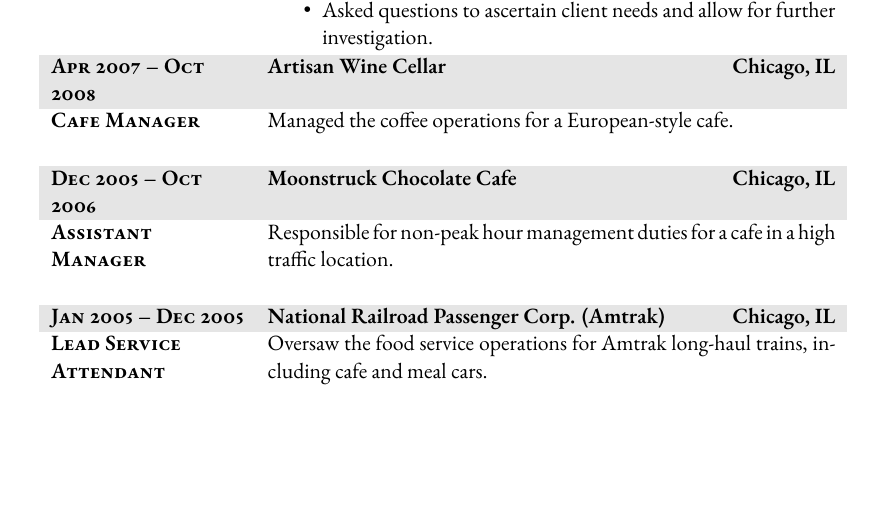
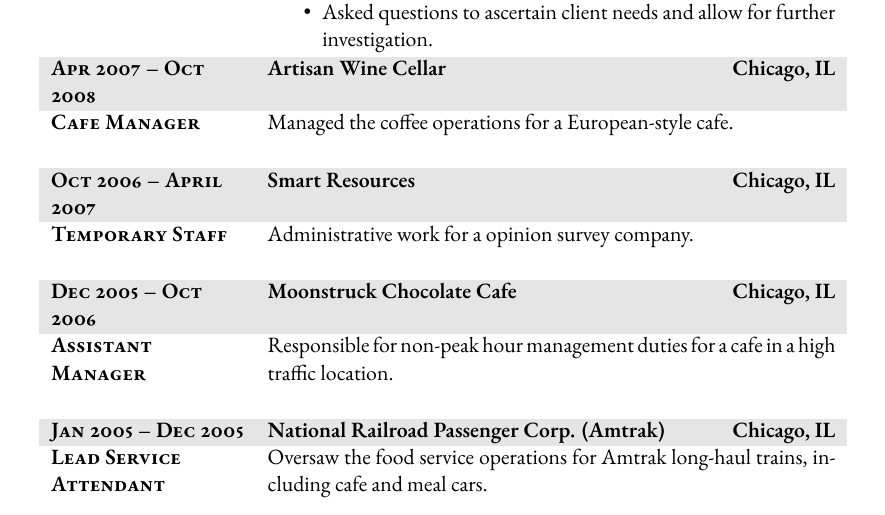
Before and after one commit to fenkod/Resume, a LaTeX CV (Resume_Fenko.tex): part of page 2 of 2, cut so that both start at the same text, the shorter picture padded with empty space. Compiled offline with XeLaTeX; a missing font is replaced by an installed copy or a similar font; an older LaTeX class or package is replaced by its successor.

Commit message:
Added gap

```diff
--- a/Resume_Fenko.tex
+++ b/Resume_Fenko.tex
@@ -144,6 +144,13 @@
 \vspace{5mm}
 
 \begin{tabularx}{0.97\linewidth}{>{\raggedright\scshape}p{3.4cm}X}
+\gray \textbf{Oct 2006 -- April 2007} & \textbf{Smart Resources} \hfill \textbf{Chicago, IL}\\
+\textbf{Temporary Staff} & Administrative work for a opinion survey company. \\
+\end{tabularx}
+
+\vspace{5mm}
+
+\begin{tabularx}{0.97\linewidth}{>{\raggedright\scshape}p{3.4cm}X}
 \gray \textbf{Dec 2005 -- Oct 2006} & \textbf{Moonstruck Chocolate Cafe} \hfill \textbf{Chicago, IL}\\
 \textbf{Assistant Manager} & Responsible for non-peak hour management duties for a cafe in a high traffic location. \\
 \end{tabularx}
```
Also changed, not shown: Resume_Fenko.pdf, 2 other files.
